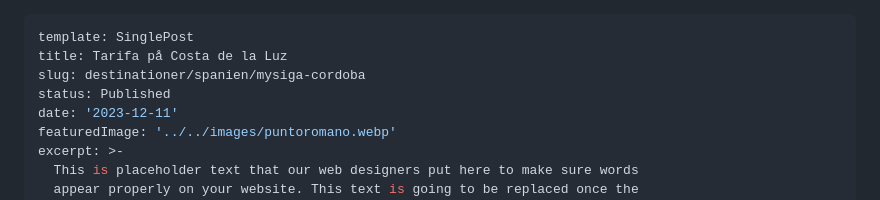
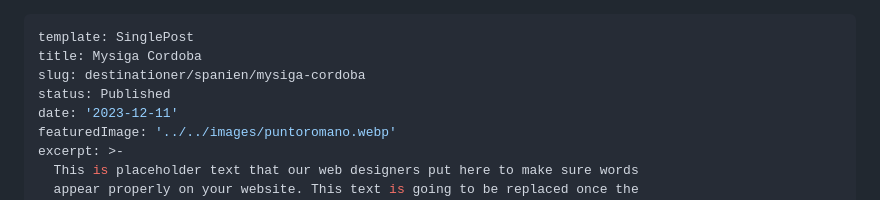
Before and after one commit to seokungarna/tripstipsochkids, a Markdown page: content/posts/Mysiga Cordoba.md, the part around the change. Rendered like a GitHub page.

```diff
--- a/content/posts/Mysiga Cordoba.md
+++ b/content/posts/Mysiga Cordoba.md
@@ -1,6 +1,6 @@
 ---
 template: SinglePost
-title: Tarifa på Costa de la Luz
+title: Mysiga Cordoba
 slug: destinationer/spanien/mysiga-cordoba
 status: Published
 date: '2023-12-11'
```
